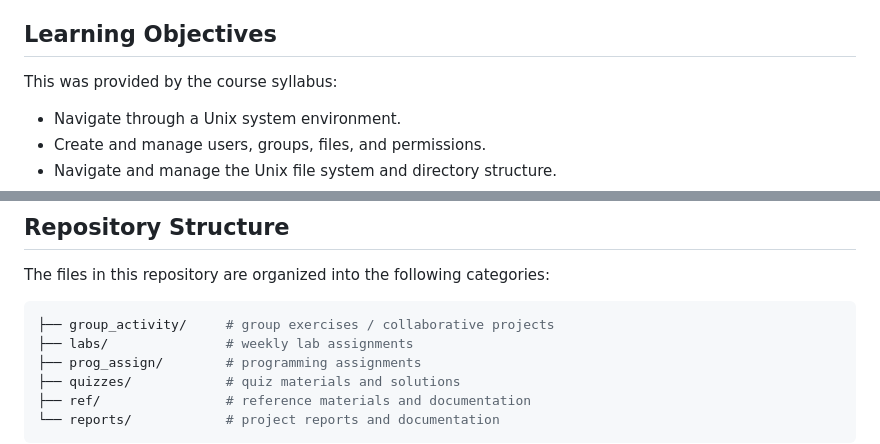
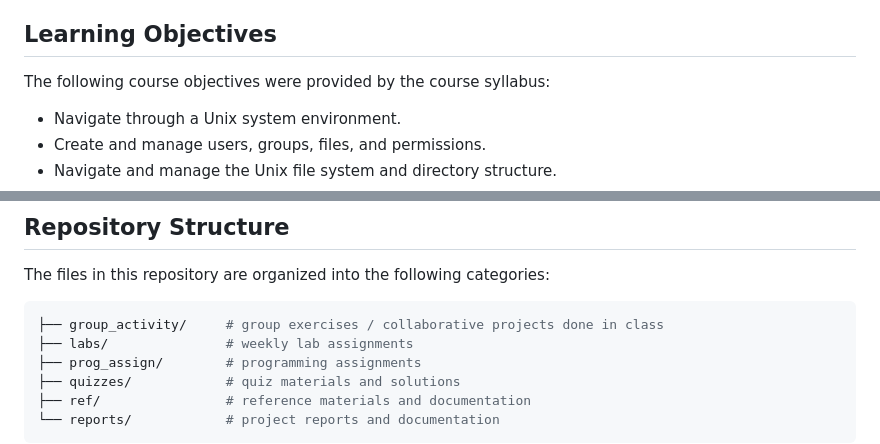
Before and after one commit to jeffTheLandShark/CPE2600, a Markdown page: README.md, 2 parts joined by grey strips. GitHub-like rendering.

Commit message:
update some verbiage

````diff
--- a/README.md
+++ b/README.md
@@ -6,7 +6,7 @@ The course focuses on programming at the systems level using the C programming l
 
 ## Learning Objectives
 
-This was provided by the course syllabus:
+The following course objectives were provided by the course syllabus:
 
 - Navigate through a Unix system environment.
 - Create and manage users, groups, files, and permissions.
@@ -28,7 +28,7 @@ This was provided by the course syllabus:
 The files in this repository are organized into the following categories:
 
 ```shell
-├── group_activity/     # group exercises / collaborative projects
+├── group_activity/     # group exercises / collaborative projects done in class
 ├── labs/               # weekly lab assignments
 ├── prog_assign/        # programming assignments
 ├── quizzes/            # quiz materials and solutions
````
